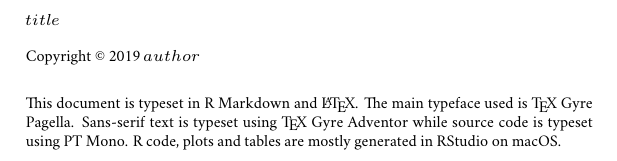
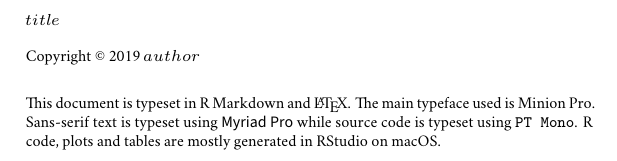
Before and after one commit to januarharianto/usyd-thesis-januar, a LaTeX thesis (thesis2019/templates/style.tex): part of page 2 of 3, cut so that both start at the same text. Compiled offline with XeLaTeX; a missing font is replaced by an installed copy or a similar font.

Commit message:
update styles

```diff
--- a/thesis2019/templates/style.tex
+++ b/thesis2019/templates/style.tex
@@ -21,7 +21,7 @@
 % ]{texgyrepagella-regular.otf}
 \usepackage{fontspec}
 \setmainfont{Minion Pro}
-\setmonofont[Scale=0.8]{PT Mono}
+% \setmonofont[Scale=0.8]{PT Mono}
 \setsansfont{Myriad Pro}
 \usepackage{unicode-math}
 \setmathfont{Minion Math}[math-style=upright]
@@ -486,9 +376,13 @@
 \begin{document}
 \frontmatter
 \frontpagetitle
+% \colophon{This document is typeset in R Markdown and \LaTeX. The main typeface
+% used is \TeX\ Gyre Pagella. Sans-serif text is typeset using \TeX\ Gyre Adventor
+% while source code is typeset using PT Mono. R code, plots and tables are mostly
+% generated in RStudio on macOS.}
 \colophon{This document is typeset in R Markdown and \LaTeX. The main typeface
-used is \TeX\ Gyre Pagella. Sans-serif text is typeset using \TeX\ Gyre Adventor
-while source code is typeset using PT Mono. R code, plots and tables are mostly
+used is Minion Pro. Sans-serif text is typeset using \textsf{Myriad Pro}
+while source code is typeset using \texttt{PT Mono}. R code, plots and tables are mostly
 generated in RStudio on macOS.}
 \cleardoublepage
 % \tableofcontents
```
Also changed, not shown: thesis2019/templates/style.tex (112 more changed lines).
